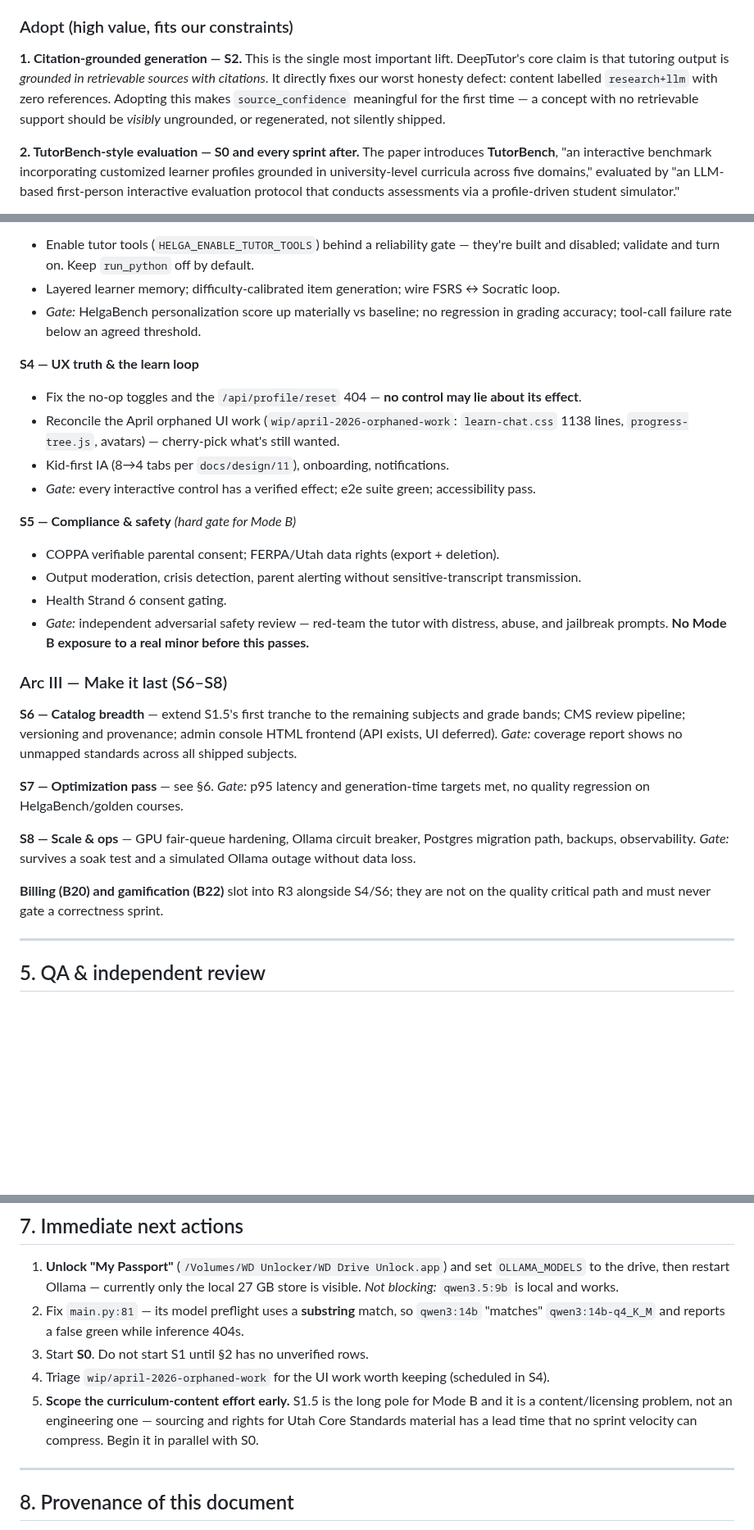
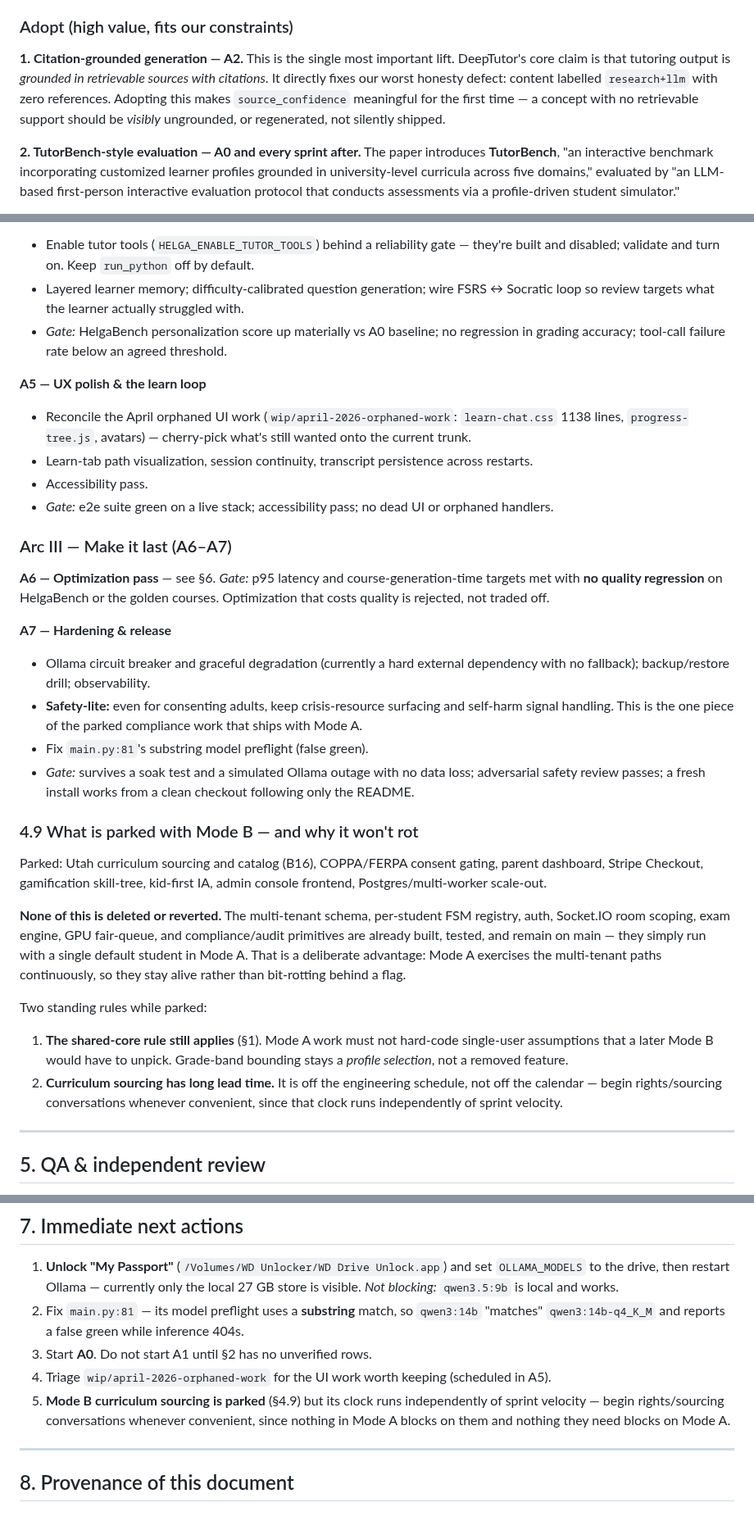
Before and after one commit to brennansk1/Helga-Soctraic-Voice-Tutor, a Markdown page: docs/SPRINT_PLAN.md, 3 parts joined by grey strips. Shown at 82% size. Drawn GitHub-style; blank space fills up the shorter version.

```diff
--- a/docs/SPRINT_PLAN.md
+++ b/docs/SPRINT_PLAN.md
@@ -179,13 +179,13 @@ across five backbone models**. Apache 2.0 means we may port code with attributio
 
 ### Adopt (high value, fits our constraints)
 
-**1. Citation-grounded generation — S2.** This is the single most important lift. DeepTutor's core
+**1. Citation-grounded generation — A2.** This is the single most important lift. DeepTutor's core
 claim is that tutoring output is *grounded in retrievable sources with citations*. It directly fixes
 our worst honesty defect: content labelled `research+llm` with zero references. Adopting this makes
 `source_confidence` meaningful for the first time — a concept with no retrievable support should be
 *visibly* ungrounded, or regenerated, not silently shipped.
 
-**2. TutorBench-style evaluation — S0 and every sprint after.** The paper introduces **TutorBench**,
+**2. TutorBench-style evaluation — A0 and every sprint after.** The paper introduces **TutorBench**,
 "an interactive benchmark incorporating customized learner profiles grounded in university-level
 curricula across five domains," evaluated by "an LLM-based first-person interactive evaluation
 protocol that conducts assessments via a profile-driven student simulator."
@@ -266,37 +292,51 @@ Stop shipping claims we can't back. Nothing new gets built on unverified ground.
 - Enable tutor tools (`HELGA_ENABLE_TUTOR_TOOLS`) behind a reliability gate — they're built and
   disabled; validate and turn on. Keep `run_python` off by default.
-- Layered learner memory; difficulty-calibrated item generation; wire FSRS ↔ Socratic loop.
-- *Gate:* HelgaBench personalization score up materially vs baseline; no regression in grading
+- Layered learner memory; difficulty-calibrated question generation; wire FSRS ↔ Socratic loop so
+  review targets what the learner actually struggled with.
+- *Gate:* HelgaBench personalization score up materially vs A0 baseline; no regression in grading
   accuracy; tool-call failure rate below an agreed threshold.
 
-**S4 — UX truth & the learn loop**
-- Fix the no-op toggles and the `/api/profile/reset` 404 — **no control may lie about its effect**.
+**A5 — UX polish & the learn loop**
 - Reconcile the April orphaned UI work (`wip/april-2026-orphaned-work`: `learn-chat.css` 1138 lines,
-  `progress-tree.js`, avatars) — cherry-pick what's still wanted.
-- Kid-first IA (8→4 tabs per `docs/design/11`), onboarding, notifications.
-- *Gate:* every interactive control has a verified effect; e2e suite green; accessibility pass.
+  `progress-tree.js`, avatars) — cherry-pick what's still wanted onto the current trunk.
+- Learn-tab path visualization, session continuity, transcript persistence across restarts.
+- Accessibility pass.
+- *Gate:* e2e suite green on a live stack; accessibility pass; no dead UI or orphaned handlers.
 
-**S5 — Compliance & safety** *(hard gate for Mode B)*
-- COPPA verifiable parental consent; FERPA/Utah data rights (export + deletion).
-- Output moderation, crisis detection, parent alerting without sensitive-transcript transmission.
-- Health Strand 6 consent gating.
-- *Gate:* independent adversarial safety review — red-team the tutor with distress, abuse, and
-  jailbreak prompts. **No Mode B exposure to a real minor before this passes.**
+### Arc III — Make it last (A6–A7)
 
-### Arc III — Make it last (S6–S8)
+**A6 — Optimization pass** — see §6. *Gate:* p95 latency and course-generation-time targets met with
+**no quality regression** on HelgaBench or the golden courses. Optimization that costs quality is
+rejected, not traded off.
 
-**S6 — Catalog breadth** — extend S1.5's first tranche to the remaining subjects and grade bands;
-CMS review pipeline; versioning and provenance; admin console HTML frontend (API exists, UI deferred).
-*Gate:* coverage report shows no unmapped standards across all shipped subjects.
+**A7 — Hardening & release**
+- Ollama circuit breaker and graceful degradation (currently a hard external dependency with no
+  fallback); backup/restore drill; observability.
+- **Safety-lite:** even for consenting adults, keep crisis-resource surfacing and self-harm signal
+  handling. This is the one piece of the parked compliance work that ships with Mode A.
+- Fix `main.py:81`'s substring model preflight (false green).
+- *Gate:* survives a soak test and a simulated Ollama outage with no data loss; adversarial safety
+  review passes; a fresh install works from a clean checkout following only the README.
 
-**S7 — Optimization pass** — see §6. *Gate:* p95 latency and generation-time targets met, no quality
-regression on HelgaBench/golden courses.
+### 4.9 What is parked with Mode B — and why it won't rot
 
-**S8 — Scale & ops** — GPU fair-queue hardening, Ollama circuit breaker, Postgres migration path,
-backups, observability. *Gate:* survives a soak test and a simulated Ollama outage without data loss.
+Parked: Utah curriculum sourcing and catalog (B16), COPPA/FERPA consent gating, parent dashboard,
+Stripe Checkout, gamification skill-tree, kid-first IA, admin console frontend, Postgres/multi-worker
+scale-out.
 
-**Billing (B20) and gamification (B22)** slot into R3 alongside S4/S6; they are not on the quality
-critical path and must never gate a correctness sprint.
+**None of this is deleted or reverted.** The multi-tenant schema, per-student FSM registry, auth,
+Socket.IO room scoping, exam engine, GPU fair-queue, and compliance/audit primitives are already
+built, tested, and remain on main — they simply run with a single default student in Mode A. That is
+a deliberate advantage: Mode A exercises the multi-tenant paths continuously, so they stay alive
+rather than bit-rotting behind a flag.
+
+Two standing rules while parked:
+1. **The shared-core rule still applies** (§1). Mode A work must not hard-code single-user
+   assumptions that a later Mode B would have to unpick. Grade-band bounding stays a *profile
+   selection*, not a removed feature.
+2. **Curriculum sourcing has long lead time.** It is off the engineering schedule, not off the
+   calendar — begin rights/sourcing conversations whenever convenient, since that clock runs
+   independently of sprint velocity.
 
 ---
 
@@ -361,11 +401,11 @@ degrades gracefully rather than timing out. Keep the caches (`tts_cache`, `resea
    `qwen3.5:9b` is local and works.
 2. Fix `main.py:81` — its model preflight uses a **substring** match, so `qwen3:14b` "matches"
    `qwen3:14b-q4_K_M` and reports a false green while inference 404s.
-3. Start **S0**. Do not start S1 until §2 has no unverified rows.
-4. Triage `wip/april-2026-orphaned-work` for the UI work worth keeping (scheduled in S4).
-5. **Scope the curriculum-content effort early.** S1.5 is the long pole for Mode B and it is a
-   content/licensing problem, not an engineering one — sourcing and rights for Utah Core Standards
-   material has a lead time that no sprint velocity can compress. Begin it in parallel with S0.
+3. Start **A0**. Do not start A1 until §2 has no unverified rows.
+4. Triage `wip/april-2026-orphaned-work` for the UI work worth keeping (scheduled in A5).
+5. **Mode B curriculum sourcing is parked** (§4.9) but its clock runs independently of sprint
+   velocity — begin rights/sourcing conversations whenever convenient, since nothing in Mode A
+   blocks on them and nothing they need blocks on Mode A.
 
 ---
 
```
Also changed, not shown: other parts of docs/SPRINT_PLAN.md (+48 -22 lines).
